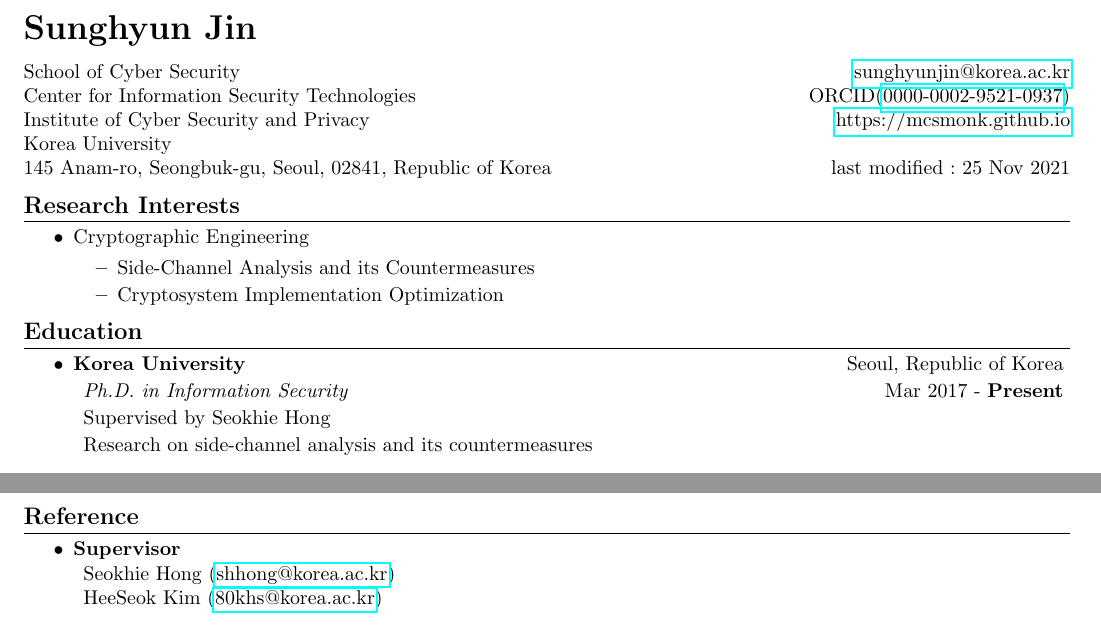
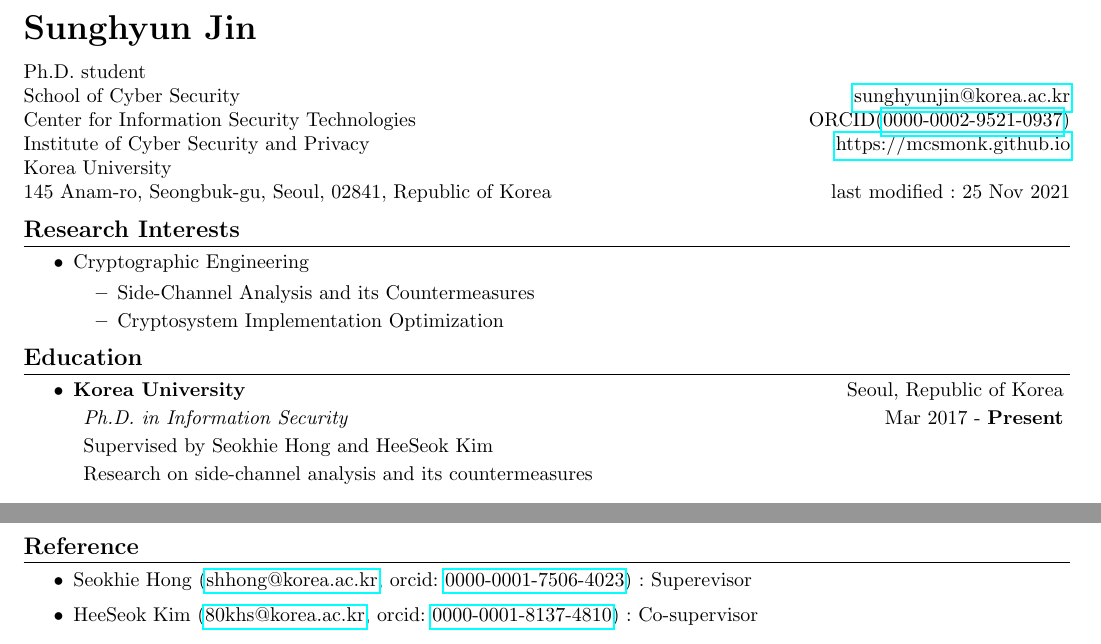
Before and after one commit to mcsmonk/CV-tex, a LaTeX CV (CV.tex): two parts of pages 1 and 2 of 2 before the commit and two parts of pages 1 and 3 of 3 after it, joined at a grey line, cut so that both start at the same text. Compiled offline with pdfLaTeX.

Commit message:
modify reference and add orcid

```diff
--- a/CV.tex
+++ b/CV.tex
@@ -50,6 +50,7 @@
 
 \begin{tabular*}{\textwidth}{l@{\extracolsep{\fill}}r}
   \textbf{{\LARGE Sunghyun Jin}}\vspace{8pt}\\
+  Ph.D. student\\
   School of Cyber Security & \href{mailto:sunghyunjin@korea.ac.kr}{sunghyunjin@korea.ac.kr}\\
   Center for Information Security Technologies & ORCID(\href{https://orcid.org/0000-0002-9521-0937}{0000-0002-9521-0937})\\
   Institute of Cyber Security and Privacy & \href{https://mcsmonk.github.io}{https://mcsmonk.github.io}\\
@@ -98,7 +99,7 @@ Mobile:~~~+82-10-6221-4365 \\
             %\vspace{-2pt}
             %\item {Thesis: }
             \vspace{-2pt}
-            \item {Supervised by Seokhie Hong}
+            \item {Supervised by Seokhie Hong and HeeSeok Kim}
             \vspace{-2pt}
             \item {Research on side-channel analysis and its countermeasures}
                 %\begin{itemize}
@@ -317,13 +318,15 @@ Mobile:~~~+82-10-6221-4365 \\
 
 \section{\textbf{Reference}}
 \begin{itemize}
-    \item {\textbf{Supervisor}}
-        \vspace{-6pt}
-        \begin{description}
-            \item {Seokhie Hong (\href{mailto:shhong@korea.ac.kr}{shhong@korea.ac.kr})}
-            \vspace{-2pt}
-            \item {HeeSeok Kim (\href{mailto:80khs@korea.ac.kr}{80khs@korea.ac.kr})}
-        \end{description}
+    \item {Seokhie Hong
+           (\href{mailto:shhong@korea.ac.kr}{shhong@korea.ac.kr},
+           orcid: \href{https://orcid.org/0000-0001-7506-4023}{0000-0001-7506-4023})
+           : Superevisor}
+    \vspace{-2pt}
+    \item {HeeSeok Kim
+           (\href{mailto:80khs@korea.ac.kr}{80khs@korea.ac.kr},
+           orcid: \href{https://orcid.org/0000-0001-8137-4810}{0000-0001-8137-4810})
+           : Co-supervisor}
 \end{itemize}
 
 
```
Also changed, not shown: CV.pdf.
